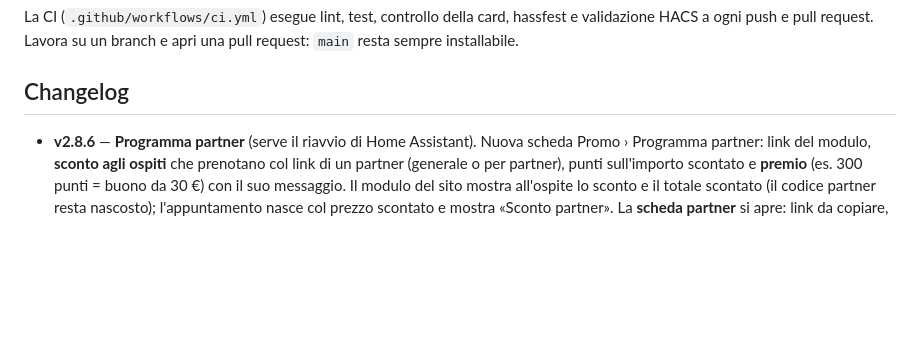
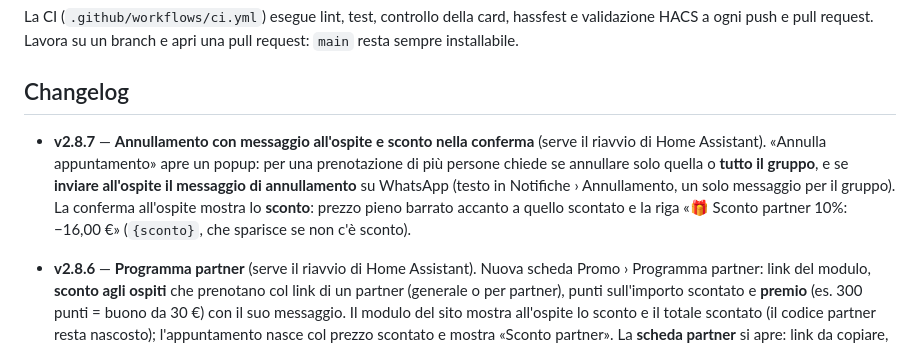
Before and after one commit to stepsolar/ha-spa-booking, a Markdown page: README.md, the part around the change. GitHub-like rendering; blank space fills up the shorter version.

```diff
--- a/README.md
+++ b/README.md
@@ -133,6 +133,14 @@ apri una pull request: `main` resta sempre installabile.
 
 ## Changelog
 
+- **v2.8.7** — **Annullamento con messaggio all'ospite e sconto nella
+  conferma** (serve il riavvio di Home Assistant). «Annulla appuntamento» apre
+  un popup: per una prenotazione di più persone chiede se annullare solo
+  quella o **tutto il gruppo**, e se **inviare all'ospite il messaggio di
+  annullamento** su WhatsApp (testo in Notifiche › Annullamento, un solo
+  messaggio per il gruppo). La conferma all'ospite mostra lo **sconto**:
+  prezzo pieno barrato accanto a quello scontato e la riga «🎁 Sconto partner
+  10%: −16,00 €» (`{sconto}`, che sparisce se non c'è sconto).
 - **v2.8.6** — **Programma partner** (serve il riavvio di Home Assistant).
   Nuova scheda Promo › Programma partner: link del modulo, **sconto agli
   ospiti** che prenotano col link di un partner (generale o per partner), punti
```
Also changed, not shown: docs/GUIDA.md (+19 -1 lines), docs/anteprime/70-annulla.png (added), 7 other files.
